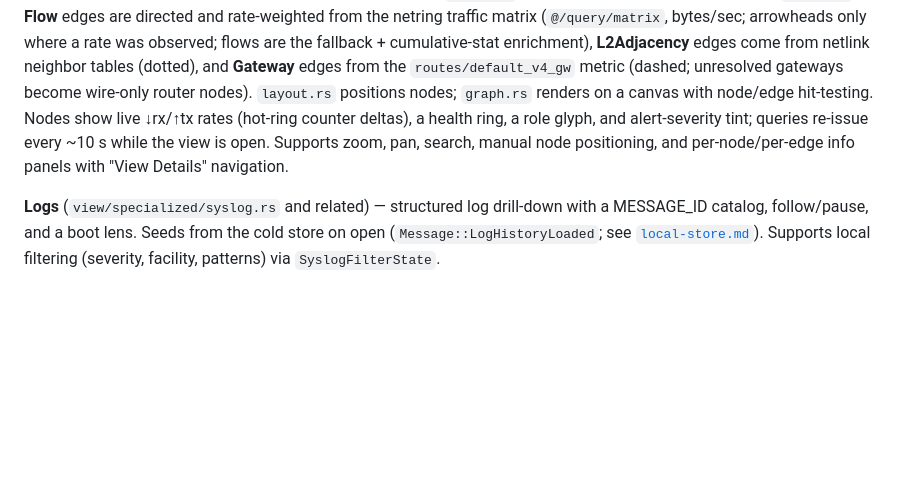
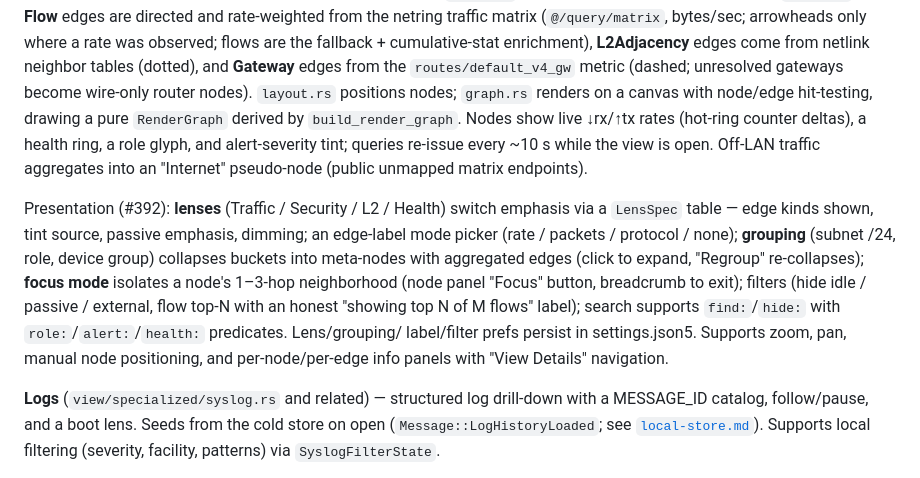
Before and after one commit to p13marc/zensight, a Markdown page: zensight/docs/views.md, the part around the change. Rendered like a GitHub page; blank space fills up the shorter version.

Commit message:
docs(zensight): update views.md for topology lenses + grouping (#392)
Co-Authored-By: Claude Fable 5 <noreply@anthropic.com>

```diff
--- a/zensight/docs/views.md
+++ b/zensight/docs/views.md
@@ -139,9 +139,22 @@ observed; flows are the fallback + cumulative-stat enrichment), **L2Adjacency**
 edges come from netlink neighbor tables (dotted), and **Gateway** edges from
 the `routes/default_v4_gw` metric (dashed; unresolved gateways become wire-only
 router nodes). `layout.rs` positions nodes; `graph.rs` renders on a canvas with
-node/edge hit-testing. Nodes show live ↓rx/↑tx rates (hot-ring counter deltas),
+node/edge hit-testing, drawing a pure `RenderGraph` derived by
+`build_render_graph`. Nodes show live ↓rx/↑tx rates (hot-ring counter deltas),
 a health ring, a role glyph, and alert-severity tint; queries re-issue every
-~10 s while the view is open. Supports zoom, pan, search, manual node
+~10 s while the view is open. Off-LAN traffic aggregates into an "Internet"
+pseudo-node (public unmapped matrix endpoints).
+
+Presentation (#392): **lenses** (Traffic / Security / L2 / Health) switch
+emphasis via a `LensSpec` table — edge kinds shown, tint source, passive
+emphasis, dimming; an edge-label mode picker (rate / packets / protocol /
+none); **grouping** (subnet /24, role, device group) collapses buckets into
+meta-nodes with aggregated edges (click to expand, "Regroup" re-collapses);
+**focus mode** isolates a node's 1–3-hop neighborhood (node panel "Focus"
+button, breadcrumb to exit); filters (hide idle / passive / external, flow
+top-N with an honest "showing top N of M flows" label); search supports
+`find:`/`hide:` with `role:`/`alert:`/`health:` predicates. Lens/grouping/
+label/filter prefs persist in settings.json5. Supports zoom, pan, manual node
 positioning, and per-node/per-edge info panels with "View Details" navigation.
 
 **Logs** (`view/specialized/syslog.rs` and related) — structured log drill-down
```
